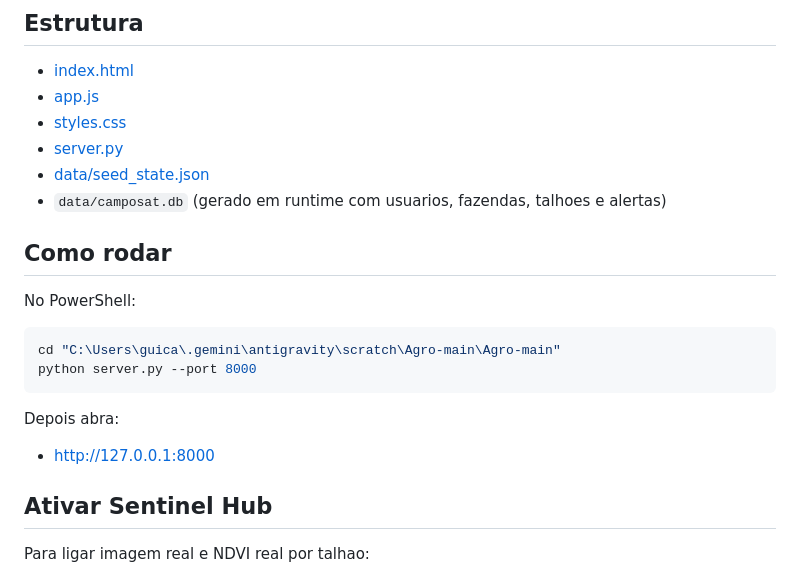
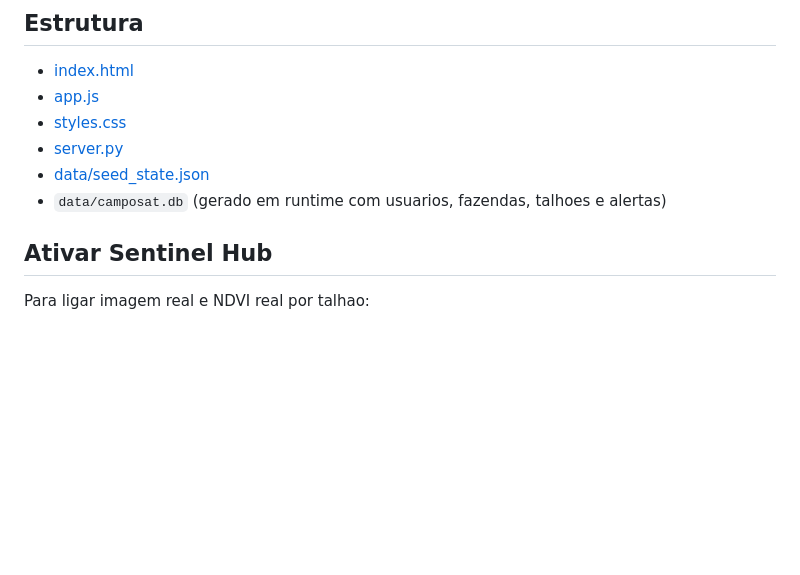
Before and after one commit to guicarvalhal8/camposat, a Markdown page: README.md, the part around the change. Drawn GitHub-style; blank space fills up the shorter version.

Commit message:
atualização do Readme
Removed instructions for running the server in PowerShell.

````diff
--- a/README.md
+++ b/README.md
@@ -32,19 +32,6 @@ O projeto hoje funciona como um MVP local com:
 - [server.py](C:/Users/guica/.gemini/antigravity/scratch/Agro-main/Agro-main/server.py)
 - [data/seed_state.json](C:/Users/guica/.gemini/antigravity/scratch/Agro-main/Agro-main/data/seed_state.json)
 - `data/camposat.db` (gerado em runtime com usuarios, fazendas, talhoes e alertas)
-
-## Como rodar
-
-No PowerShell:
-
-```powershell
-cd "C:\Users\guica\.gemini\antigravity\scratch\Agro-main\Agro-main"
-python server.py --port 8000
-```
-
-Depois abra:
-
-- [http://127.0.0.1:8000](http://127.0.0.1:8000)
 
 ## Ativar Sentinel Hub
 
````
